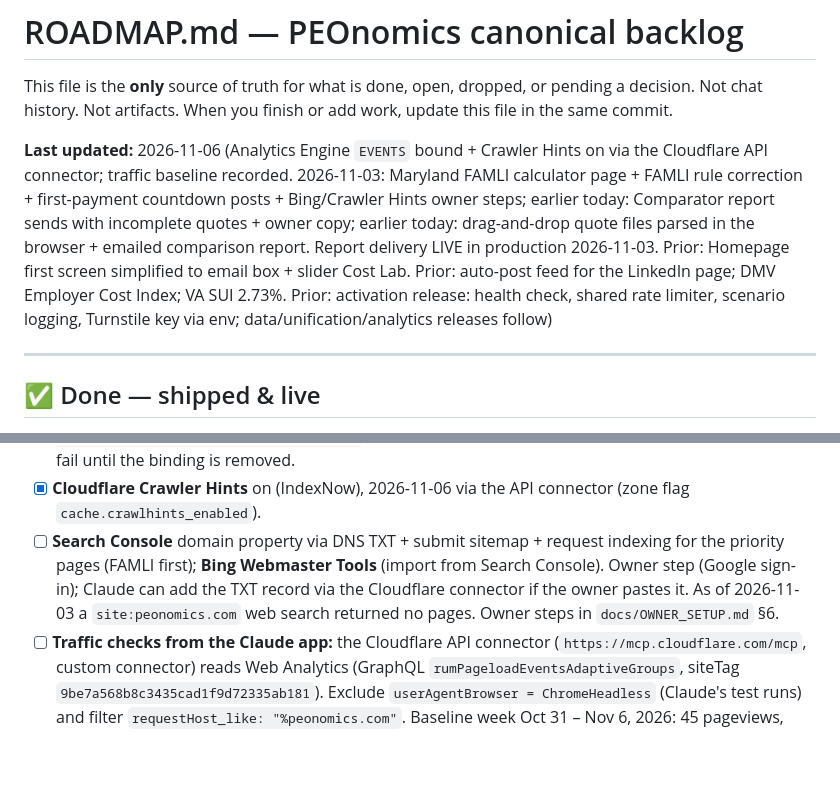
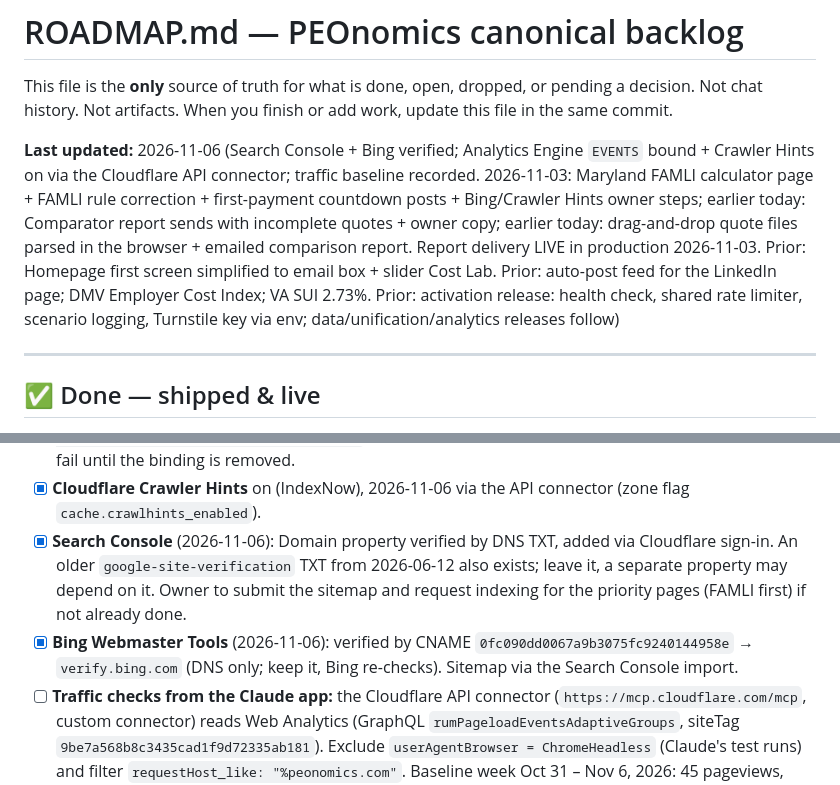
Before and after one commit to jcs3-com/PEOnomicsV2, a Markdown page: ROADMAP.md, 2 parts joined by grey strips. GitHub-like rendering; blank space fills up the shorter version.

Commit message:
ROADMAP: Search Console and Bing Webmaster Tools verified
Search Console domain property (TXT via Cloudflare sign-in) and Bing (CNAME to
verify.bing.com, DNS only) verified 2026-11-06. Docs only.

Co-Authored-By: Claude Opus 5.5 <noreply@anthropic.com>
Claude-Session: https://claude.ai/code/session_01SYVqSAB6XbFpScVdwJYBx1

```diff
--- a/ROADMAP.md
+++ b/ROADMAP.md
@@ -3,7 +3,7 @@
 This file is the **only** source of truth for what is done, open, dropped, or pending a decision.
 Not chat history. Not artifacts. When you finish or add work, update this file in the same commit.
 
-**Last updated:** 2026-11-06 (Analytics Engine `EVENTS` bound + Crawler Hints on via the Cloudflare API connector; traffic baseline recorded. 2026-11-03: Maryland FAMLI calculator page + FAMLI rule correction + first-payment countdown posts + Bing/Crawler Hints owner steps; earlier today: Comparator report sends with incomplete quotes + owner copy; earlier today: drag-and-drop quote files parsed in the browser + emailed comparison report. Report delivery LIVE in production 2026-11-03. Prior: Homepage first screen simplified to email box + slider Cost Lab. Prior: auto-post feed for the LinkedIn page; DMV Employer Cost Index; VA SUI 2.73%. Prior: activation release: health check, shared rate limiter, scenario logging, Turnstile key via env; data/unification/analytics releases follow)
+**Last updated:** 2026-11-06 (Search Console + Bing verified; Analytics Engine `EVENTS` bound + Crawler Hints on via the Cloudflare API connector; traffic baseline recorded. 2026-11-03: Maryland FAMLI calculator page + FAMLI rule correction + first-payment countdown posts + Bing/Crawler Hints owner steps; earlier today: Comparator report sends with incomplete quotes + owner copy; earlier today: drag-and-drop quote files parsed in the browser + emailed comparison report. Report delivery LIVE in production 2026-11-03. Prior: Homepage first screen simplified to email box + slider Cost Lab. Prior: auto-post feed for the LinkedIn page; DMV Employer Cost Index; VA SUI 2.73%. Prior: activation release: health check, shared rate limiter, scenario logging, Turnstile key via env; data/unification/analytics releases follow)
 
 ---
 
@@ -268,10 +268,11 @@ Not chat history. Not artifacts. When you finish or add work, update this file i
       counts). Query: `POST /accounts/{id}/analytics_engine/sql`, `SELECT blob1 AS name, count() ... FROM
       peonomics_events`. Note: if Analytics Engine is ever disabled, Functions deploys fail until the binding is removed.
 - [x] **Cloudflare Crawler Hints** on (IndexNow), 2026-11-06 via the API connector (zone flag `cache.crawlhints_enabled`).
-- [ ] **Search Console** domain property via DNS TXT + submit sitemap + request indexing for the priority pages
-      (FAMLI first); **Bing Webmaster Tools** (import from Search Console). Owner step (Google sign-in); Claude can add
-      the TXT record via the Cloudflare connector if the owner pastes it. As of 2026-11-03 a `site:peonomics.com` web
-      search returned no pages. Owner steps in `docs/OWNER_SETUP.md` §6.
+- [x] **Search Console** (2026-11-06): Domain property verified by DNS TXT, added via Cloudflare sign-in. An older
+      `google-site-verification` TXT from 2026-06-12 also exists; leave it, a separate property may depend on it.
+      Owner to submit the sitemap and request indexing for the priority pages (FAMLI first) if not already done.
+- [x] **Bing Webmaster Tools** (2026-11-06): verified by CNAME `0fc090dd0067a9b3075fc9240144958e` → `verify.bing.com`
+      (DNS only; keep it, Bing re-checks). Sitemap via the Search Console import.
 - [ ] **Traffic checks from the Claude app:** the Cloudflare API connector (`https://mcp.cloudflare.com/mcp`, custom
       connector) reads Web Analytics (GraphQL `rumPageloadEventsAdaptiveGroups`, siteTag
       `9be7a568b8c3435cad1f9d72335ab181`). Exclude `userAgentBrowser = ChromeHeadless` (Claude's test runs) and filter
```
